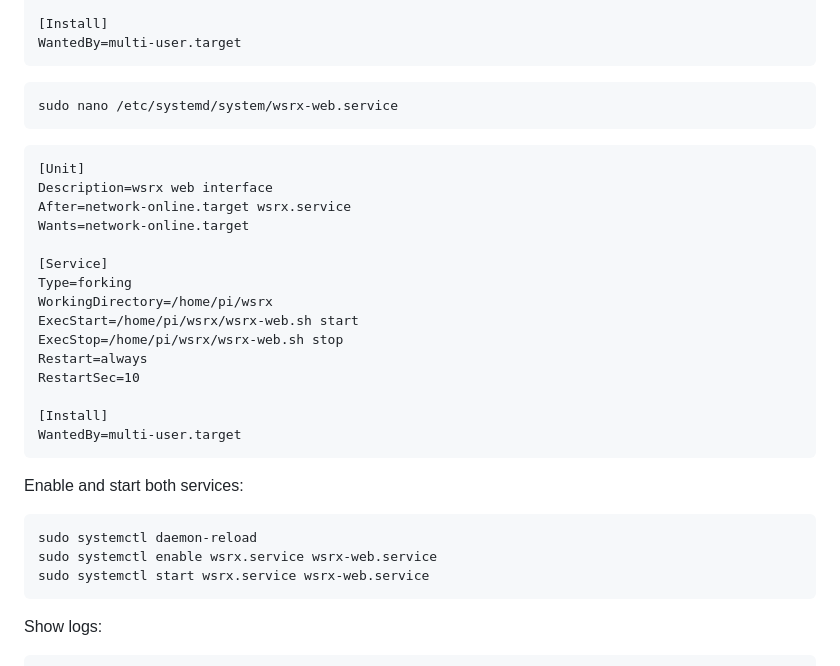
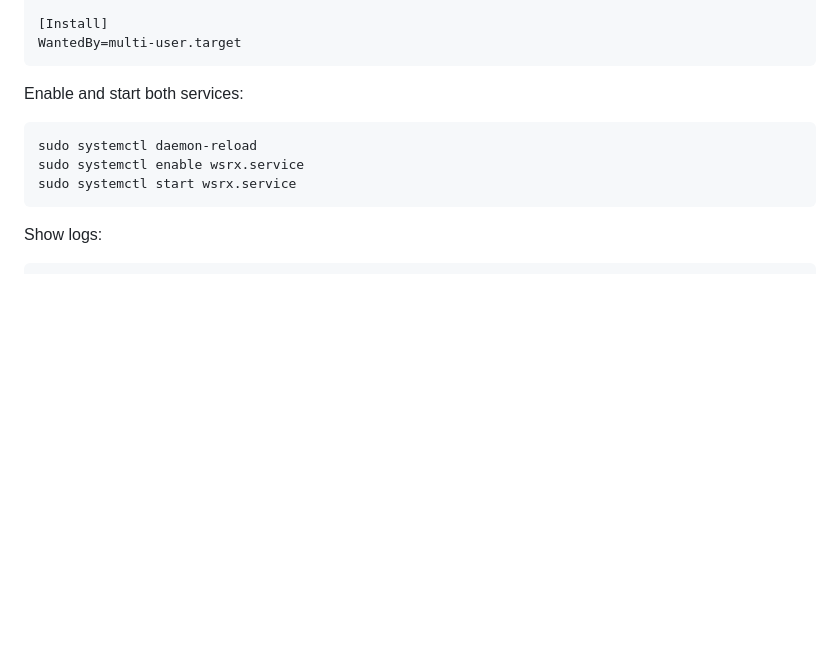
Before and after one commit to DO2JMG/wsrx, a Markdown page: README.md, the part around one of its changes. Rendered like a GitHub page; blank space fills up the shorter version.

````diff
--- a/README.md
+++ b/README.md
@@ -227,33 +187,12 @@ RestartSec=10
 WantedBy=multi-user.target
 ```
 
-```
-sudo nano /etc/systemd/system/wsrx-web.service
-```
-```
-[Unit]
-Description=wsrx web interface
-After=network-online.target wsrx.service
-Wants=network-online.target
-
-[Service]
-Type=forking
-WorkingDirectory=/home/pi/wsrx
-ExecStart=/home/pi/wsrx/wsrx-web.sh start
-ExecStop=/home/pi/wsrx/wsrx-web.sh stop
-Restart=always
-RestartSec=10
-
-[Install]
-WantedBy=multi-user.target
-```
-
 Enable and start both services:
 
 ```
 sudo systemctl daemon-reload
-sudo systemctl enable wsrx.service wsrx-web.service
-sudo systemctl start wsrx.service wsrx-web.service
+sudo systemctl enable wsrx.service
+sudo systemctl start wsrx.service
 ```
 
 Show logs:
````
Also changed, not shown: other parts of README.md (+0 -40 lines).
